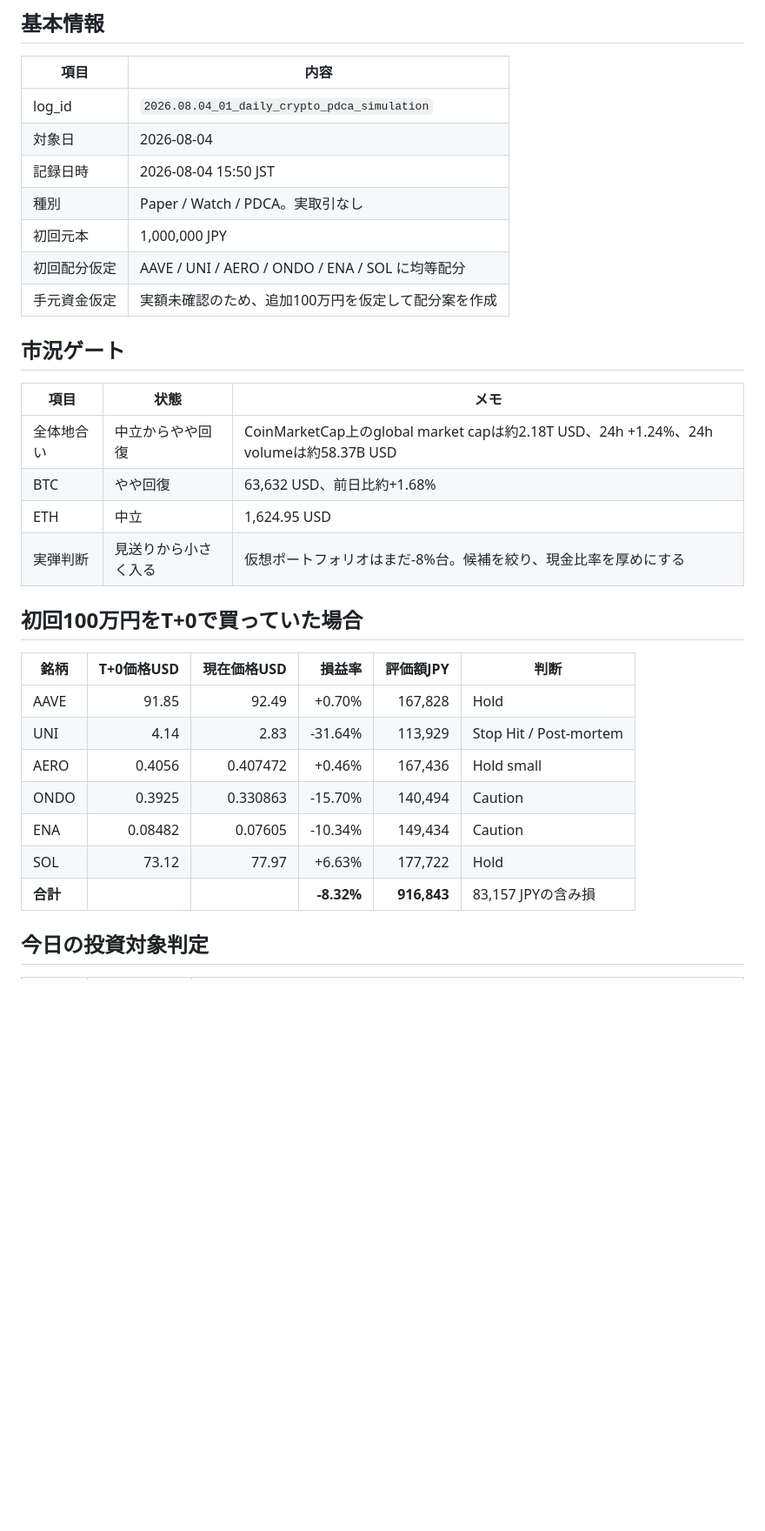
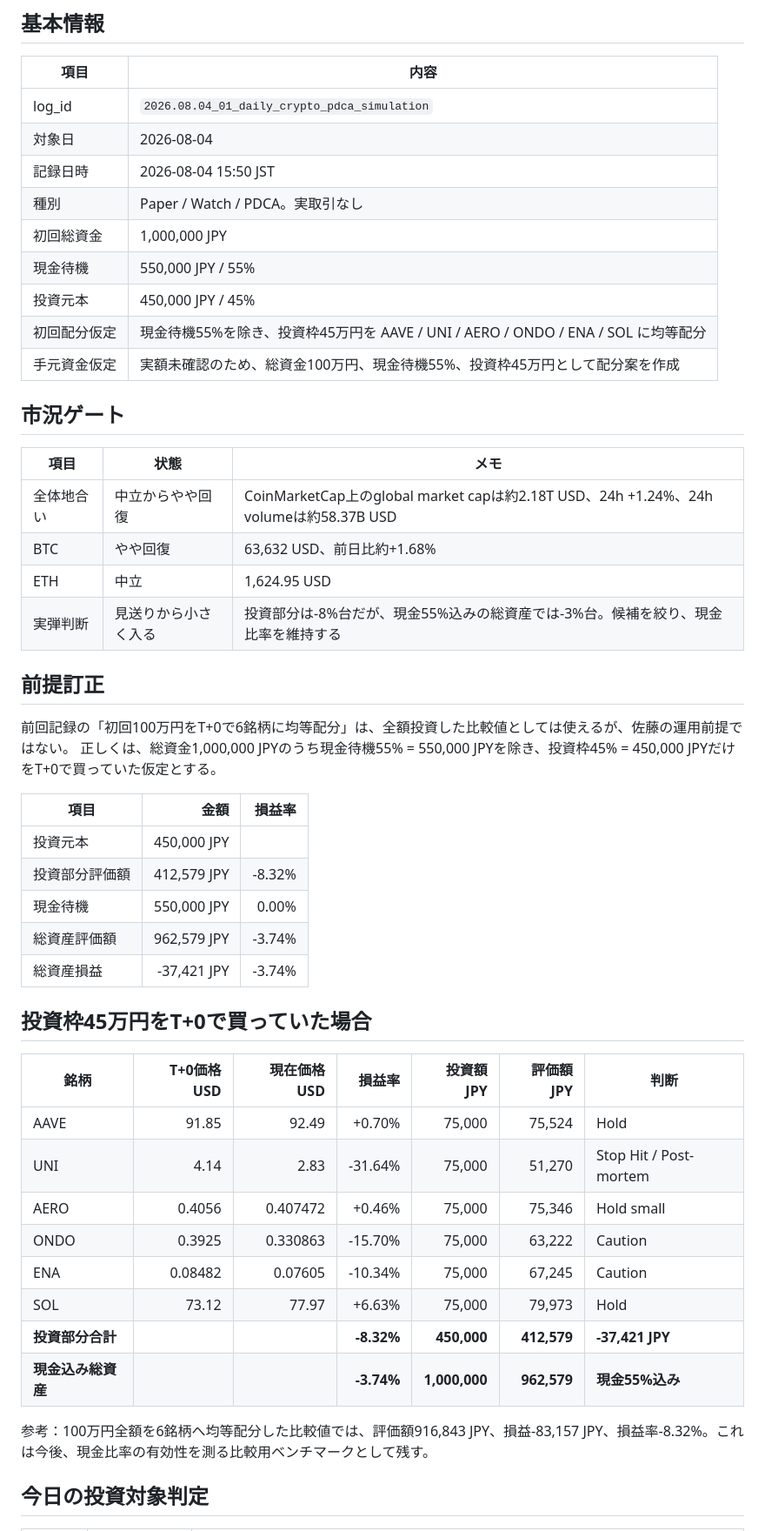
Before and after one commit to smilegroupsato/sc-crypto-ops, a Markdown page: records/pdca/2026.08.04_01_daily_crypto_pdca_simulation.md, the part around one of its changes. Shown at 87% size. Drawn GitHub-style; blank space fills up the shorter version.

Commit message:
Correct crypto PDCA cash allocation assumption

```diff
--- a/records/pdca/2026.08.04_01_daily_crypto_pdca_simulation.md
+++ b/records/pdca/2026.08.04_01_daily_crypto_pdca_simulation.md
@@ -11,9 +11,11 @@
 | 対象日 | 2026-08-04 |
 | 記録日時 | 2026-08-04 15:50 JST |
 | 種別 | Paper / Watch / PDCA。実取引なし |
-| 初回元本 | 1,000,000 JPY |
-| 初回配分仮定 | AAVE / UNI / AERO / ONDO / ENA / SOL に均等配分 |
-| 手元資金仮定 | 実額未確認のため、追加100万円を仮定して配分案を作成 |
+| 初回総資金 | 1,000,000 JPY |
+| 現金待機 | 550,000 JPY / 55% |
+| 投資元本 | 450,000 JPY / 45% |
+| 初回配分仮定 | 現金待機55%を除き、投資枠45万円を AAVE / UNI / AERO / ONDO / ENA / SOL に均等配分 |
+| 手元資金仮定 | 実額未確認のため、総資金100万円、現金待機55%、投資枠45万円として配分案を作成 |
 
 ## 市況ゲート
 
@@ -22,19 +24,35 @@
 | 全体地合い | 中立からやや回復 | CoinMarketCap上のglobal market capは約2.18T USD、24h +1.24%、24h volumeは約58.37B USD |
 | BTC | やや回復 | 63,632 USD、前日比約+1.68% |
 | ETH | 中立 | 1,624.95 USD |
-| 実弾判断 | 見送りから小さく入る | 仮想ポートフォリオはまだ-8%台。候補を絞り、現金比率を厚めにする |
+| 実弾判断 | 見送りから小さく入る | 投資部分は-8%台だが、現金55%込みの総資産では-3%台。候補を絞り、現金比率を維持する |
 
-## 初回100万円をT+0で買っていた場合
+## 前提訂正
 
-| 銘柄 | T+0価格USD | 現在価格USD | 損益率 | 評価額JPY | 判断 |
-|---|---:|---:|---:|---:|---|
-| AAVE | 91.85 | 92.49 | +0.70% | 167,828 | Hold |
-| UNI | 4.14 | 2.83 | -31.64% | 113,929 | Stop Hit / Post-mortem |
-| AERO | 0.4056 | 0.407472 | +0.46% | 167,436 | Hold small |
-| ONDO | 0.3925 | 0.330863 | -15.70% | 140,494 | Caution |
-| ENA | 0.08482 | 0.07605 | -10.34% | 149,434 | Caution |
-| SOL | 73.12 | 77.97 | +6.63% | 177,722 | Hold |
-| **合計** |  |  | **-8.32%** | **916,843** | 83,157 JPYの含み損 |
+前回記録の「初回100万円をT+0で6銘柄に均等配分」は、全額投資した比較値としては使えるが、佐藤の運用前提ではない。
+正しくは、総資金1,000,000 JPYのうち現金待機55% = 550,000 JPYを除き、投資枠45% = 450,000 JPYだけをT+0で買っていた仮定とする。
+
+| 項目 | 金額 | 損益率 |
+|---|---:|---:|
+| 投資元本 | 450,000 JPY |  |
+| 投資部分評価額 | 412,579 JPY | -8.32% |
+| 現金待機 | 550,000 JPY | 0.00% |
+| 総資産評価額 | 962,579 JPY | -3.74% |
+| 総資産損益 | -37,421 JPY | -3.74% |
+
+## 投資枠45万円をT+0で買っていた場合
+
+| 銘柄 | T+0価格USD | 現在価格USD | 損益率 | 投資額JPY | 評価額JPY | 判断 |
+|---|---:|---:|---:|---:|---:|---|
+| AAVE | 91.85 | 92.49 | +0.70% | 75,000 | 75,524 | Hold |
+| UNI | 4.14 | 2.83 | -31.64% | 75,000 | 51,270 | Stop Hit / Post-mortem |
+| AERO | 0.4056 | 0.407472 | +0.46% | 75,000 | 75,346 | Hold small |
+| ONDO | 0.3925 | 0.330863 | -15.70% | 75,000 | 63,222 | Caution |
+| ENA | 0.08482 | 0.07605 | -10.34% | 75,000 | 67,245 | Caution |
+| SOL | 73.12 | 77.97 | +6.63% | 75,000 | 79,973 | Hold |
+| **投資部分合計** |  |  | **-8.32%** | **450,000** | **412,579** | **-37,421 JPY** |
+| **現金込み総資産** |  |  | **-3.74%** | **1,000,000** | **962,579** | **現金55%込み** |
+
+参考：100万円全額を6銘柄へ均等配分した比較値では、評価額916,843 JPY、損益-83,157 JPY、損益率-8.32%。これは今後、現金比率の有効性を測る比較用ベンチマークとして残す。
 
 ## 今日の投資対象判定
 
```
Also changed, not shown: other parts of records/pdca/2026.08.04_01_daily_crypto_pdca_simulation.md (+31 -7 lines).
